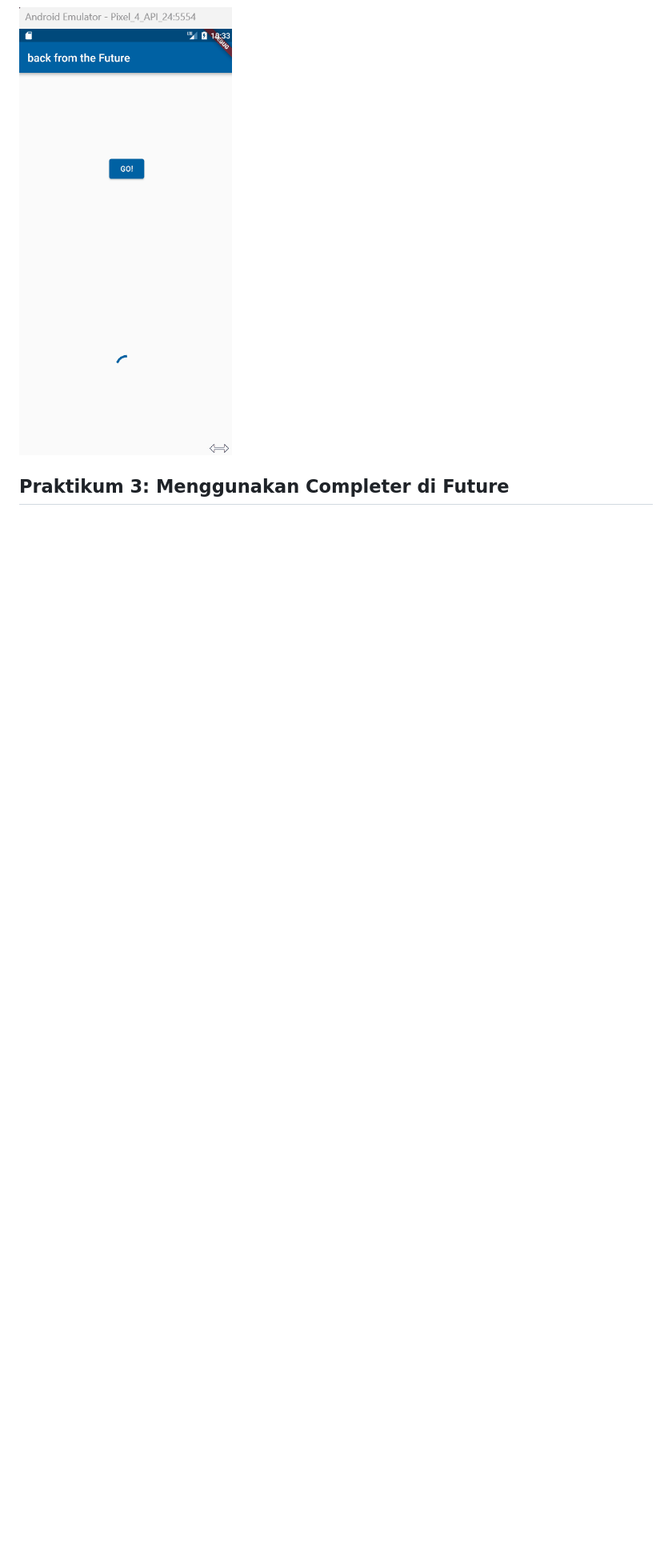
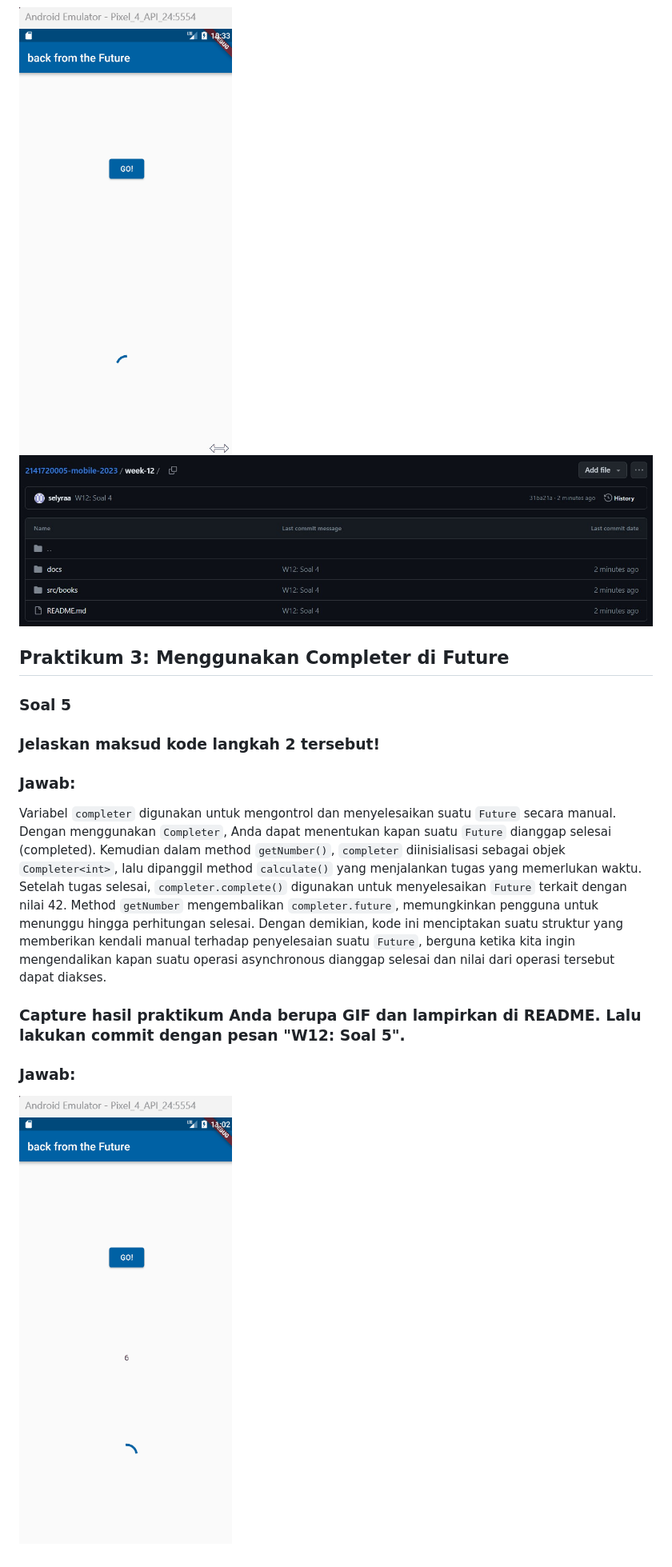
Before and after one commit to selyraa/2141720005-mobile-2023, a Markdown page: week-12/README.md, the part around the change. Shown: that part at 80% size. GitHub-like rendering; pictures changed too: week-12/docs/commit 3.jpg (added), week-12/docs/result_3.gif (added); blank space fills up the shorter version.

Commit message:
W12: Soal 5

```diff
--- a/week-12/README.md
+++ b/week-12/README.md
@@ -39,5 +39,13 @@ Metode `catchError` digunakan dalam konteks Future (keluaran dari fungsi `getDat
 ### Capture hasil praktikum Anda berupa GIF dan lampirkan di README. Lalu lakukan commit dengan pesan "W12: Soal 4".
 ### Jawab:
 ![images](./docs/result_2.gif)
+![images](./docs/commit%203.jpg)
 
 ## Praktikum 3: Menggunakan Completer di Future
+### Soal 5
+### Jelaskan maksud kode langkah 2 tersebut!
+### Jawab:
+Variabel `completer` digunakan untuk mengontrol dan menyelesaikan suatu `Future` secara manual. Dengan menggunakan `Completer`, Anda dapat menentukan kapan suatu `Future` dianggap selesai (completed). Kemudian dalam method `getNumber()`, `completer` diinisialisasi sebagai objek `Completer<int>`, lalu dipanggil method `calculate()` yang menjalankan tugas yang memerlukan waktu. Setelah tugas selesai, `completer.complete()` digunakan untuk menyelesaikan `Future` terkait dengan nilai 42. Method `getNumber` mengembalikan `completer.future`, memungkinkan pengguna untuk menunggu hingga perhitungan selesai. Dengan demikian, kode ini menciptakan suatu struktur yang memberikan kendali manual terhadap penyelesaian suatu `Future`, berguna ketika kita ingin mengendalikan kapan suatu operasi asynchronous dianggap selesai dan nilai dari operasi tersebut dapat diakses.
+### Capture hasil praktikum Anda berupa GIF dan lampirkan di README. Lalu lakukan commit dengan pesan "W12: Soal 5".
+### Jawab:
+![images](./docs/result_3.gif)
```
Also changed, not shown: 1 other file.
